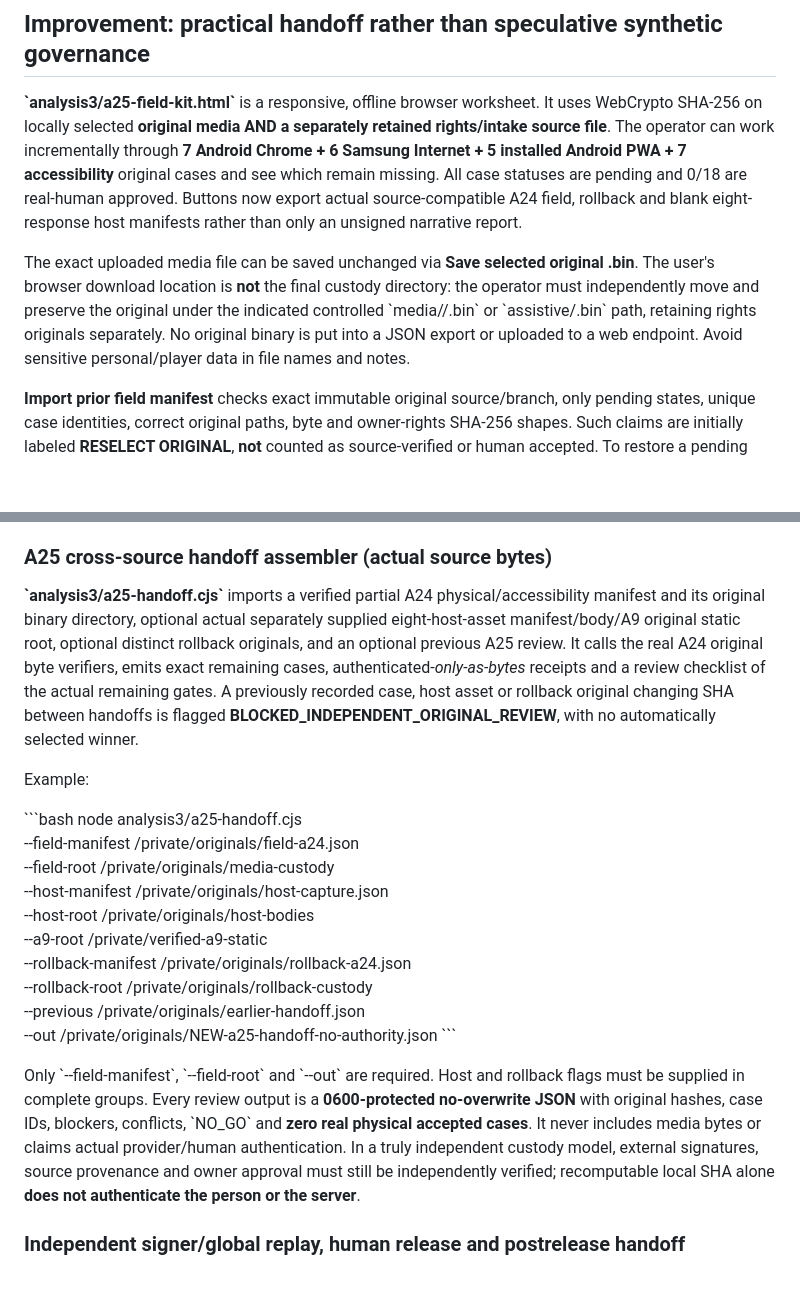
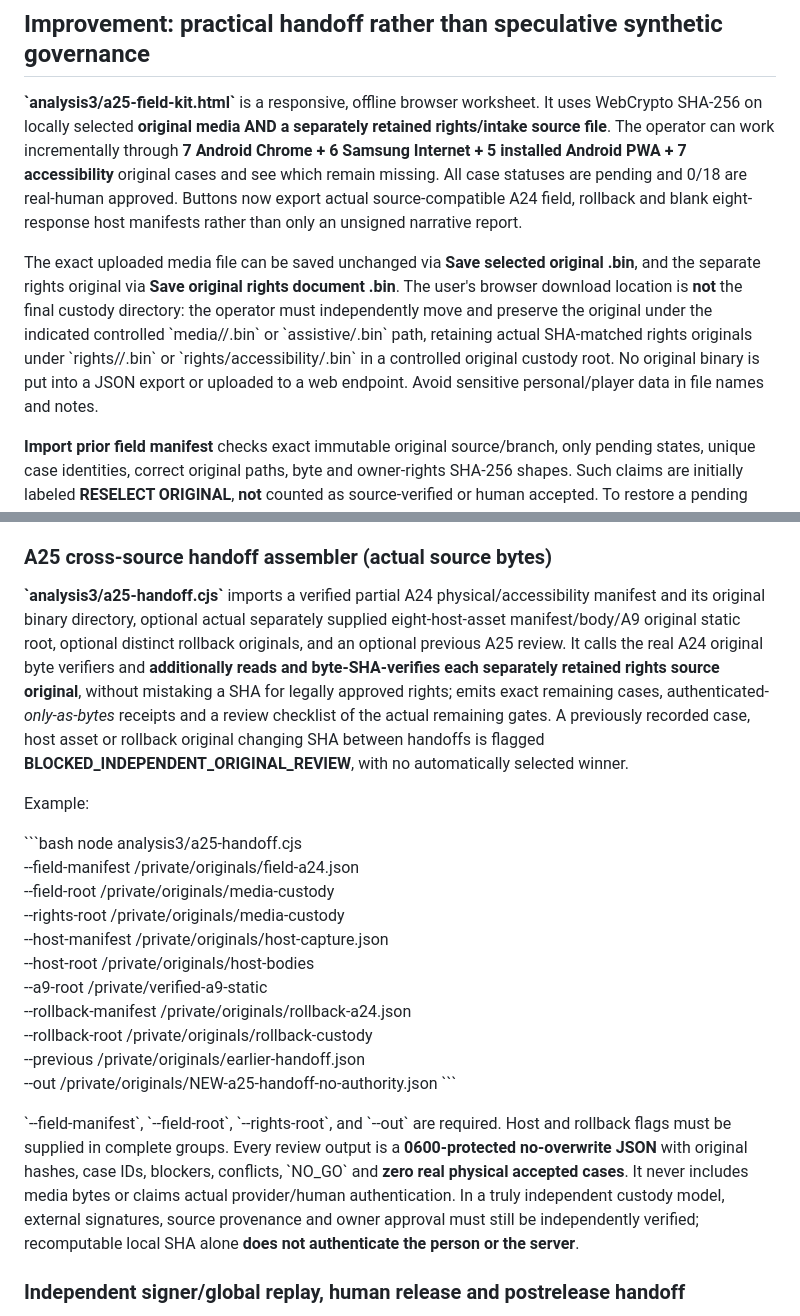
Before and after one commit to thiepn/gomoku, a Markdown page: analysis3/A25-ORIGINAL-EVIDENCE-HANDOFF.md, 2 parts joined by grey strips. Drawn GitHub-style; blank space fills up the shorter version.

Commit message:
A25: document mandatory private source-rights byte preservation and rights-root CLI; hashes never imply legal owner approval

```diff
--- a/analysis3/A25-ORIGINAL-EVIDENCE-HANDOFF.md
+++ b/analysis3/A25-ORIGINAL-EVIDENCE-HANDOFF.md
@@ -6,7 +6,7 @@
 
 **\`analysis3/a25-field-kit.html\`** is a responsive, offline browser worksheet. It uses WebCrypto SHA-256 on locally selected **original media AND a separately retained rights/intake source file**. The operator can work incrementally through **7 Android Chrome + 6 Samsung Internet + 5 installed Android PWA + 7 accessibility** original cases and see which remain missing. All case statuses are pending and 0/18 are real-human approved. Buttons now export actual source-compatible A24 field, rollback and blank eight-response host manifests rather than only an unsigned narrative report.
 
-The exact uploaded media file can be saved unchanged via **Save selected original .bin**. The user's browser download location is **not** the final custody directory: the operator must independently move and preserve the original under the indicated controlled \`media/<platform>/<case-id>.bin\` or \`assistive/<id>.bin\` path, retaining rights originals separately. No original binary is put into a JSON export or uploaded to a web endpoint. Avoid sensitive personal/player data in file names and notes.
+The exact uploaded media file can be saved unchanged via **Save selected original .bin**, and the separate rights original via **Save original rights document .bin**. The user's browser download location is **not** the final custody directory: the operator must independently move and preserve the original under the indicated controlled \`media/<platform>/<case-id>.bin\` or \`assistive/<id>.bin\` path, retaining actual SHA-matched rights originals under \`rights/<platform>/<case-id>.bin\` or \`rights/accessibility/<id>.bin\` in a controlled original custody root. No original binary is put into a JSON export or uploaded to a web endpoint. Avoid sensitive personal/player data in file names and notes.
 
 **Import prior field manifest** checks exact immutable original source/branch, only pending states, unique case identities, correct original paths, byte and owner-rights SHA-256 shapes. Such claims are initially labeled **RESELECT ORIGINAL**, **not** counted as source-verified or human accepted. To restore a pending record after importing, the operator must select the media and rights files again; WebCrypto hashes must match both prior original SHA values. Different originals become a **BLOCKED custody conflict**; there is no automatic winner or overwrite.
 
@@ -44,7 +44,7 @@ Likewise the browser's **A24-compatible rollback JSON** can be independently rev
 
 ### A25 cross-source handoff assembler (actual source bytes)
 
-**\`analysis3/a25-handoff.cjs\`** imports a verified partial A24 physical/accessibility manifest and its original binary directory, optional actual separately supplied eight-host-asset manifest/body/A9 original static root, optional distinct rollback originals, and an optional previous A25 review. It calls the real A24 original byte verifiers, emits exact remaining cases, authenticated-*only-as-bytes* receipts and a review checklist of the actual remaining gates. A previously recorded case, host asset or rollback original changing SHA between handoffs is flagged **BLOCKED_INDEPENDENT_ORIGINAL_REVIEW**, with no automatically selected winner.
+**\`analysis3/a25-handoff.cjs\`** imports a verified partial A24 physical/accessibility manifest and its original binary directory, optional actual separately supplied eight-host-asset manifest/body/A9 original static root, optional distinct rollback originals, and an optional previous A25 review. It calls the real A24 original byte verifiers and **additionally reads and byte-SHA-verifies each separately retained rights source original**, without mistaking a SHA for legally approved rights; emits exact remaining cases, authenticated-*only-as-bytes* receipts and a review checklist of the actual remaining gates. A previously recorded case, host asset or rollback original changing SHA between handoffs is flagged **BLOCKED_INDEPENDENT_ORIGINAL_REVIEW**, with no automatically selected winner.
 
 Example:
 
@@ -52,6 +52,7 @@ Example:
 node analysis3/a25-handoff.cjs \
   --field-manifest /private/originals/field-a24.json \
   --field-root /private/originals/media-custody \
+  --rights-root /private/originals/media-custody \
   --host-manifest /private/originals/host-capture.json \
   --host-root /private/originals/host-bodies \
   --a9-root /private/verified-a9-static \
@@ -61,7 +62,7 @@ node analysis3/a25-handoff.cjs \
   --out /private/originals/NEW-a25-handoff-no-authority.json
 \`\`\`
 
-Only \`--field-manifest\`, \`--field-root\` and \`--out\` are required. Host and rollback flags must be supplied in complete groups. Every review output is a **0600-protected no-overwrite JSON** with original hashes, case IDs, blockers, conflicts, \`NO_GO\` and **zero real physical accepted cases**. It never includes media bytes or claims actual provider/human authentication. In a truly independent custody model, external signatures, source provenance and owner approval must still be independently verified; recomputable local SHA alone **does not authenticate the person or the server**.
+\`--field-manifest\`, \`--field-root\`, \`--rights-root\`, and \`--out\` are required. Host and rollback flags must be supplied in complete groups. Every review output is a **0600-protected no-overwrite JSON** with original hashes, case IDs, blockers, conflicts, \`NO_GO\` and **zero real physical accepted cases**. It never includes media bytes or claims actual provider/human authentication. In a truly independent custody model, external signatures, source provenance and owner approval must still be independently verified; recomputable local SHA alone **does not authenticate the person or the server**.
 
 ### Independent signer/global replay, human release and postrelease handoff
 
```
